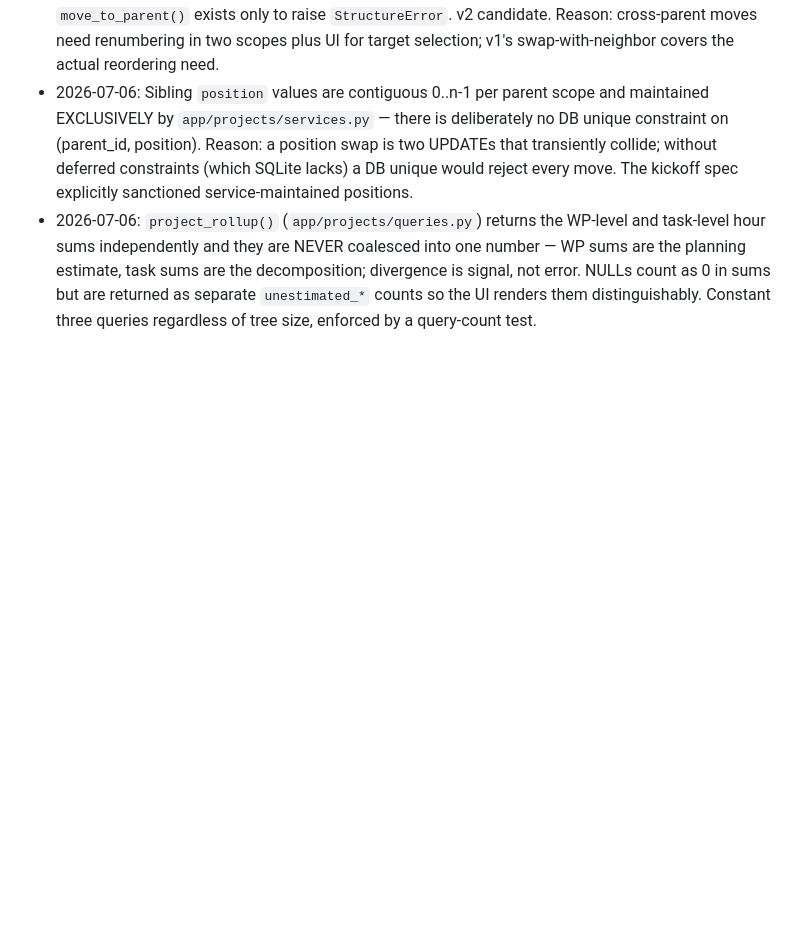
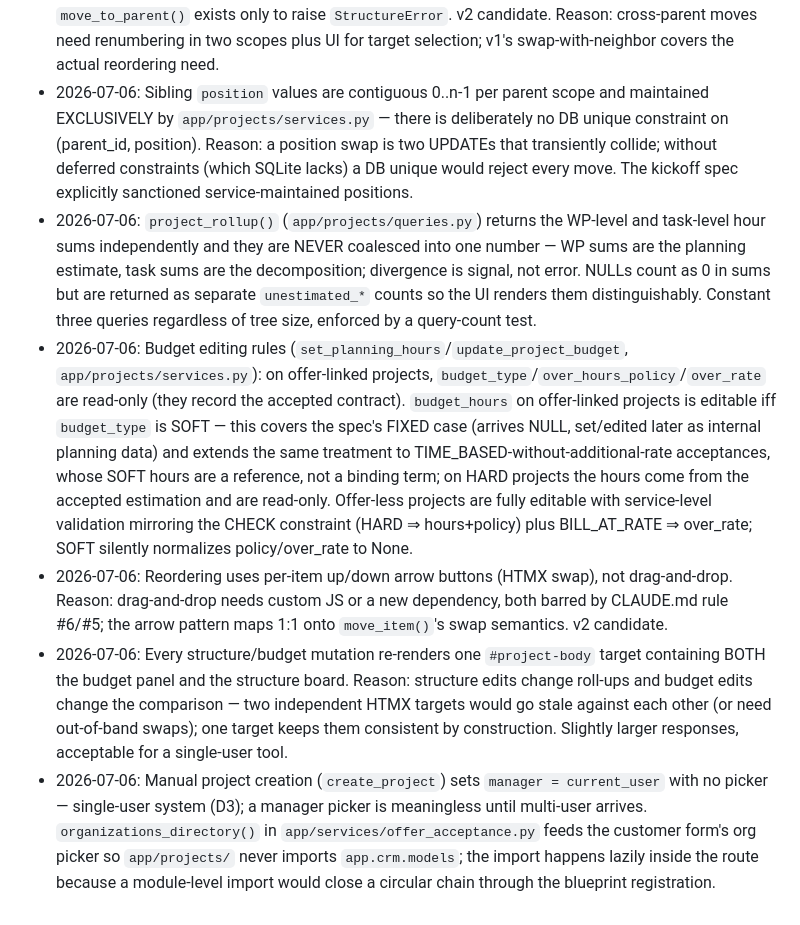
Before and after one commit to vjmayr/crmpm, a Markdown page: DECISIONS.md, the part around the change. GitHub-like rendering; blank space fills up the shorter version.

Commit message:
Document Phase 5b decisions: budget editing rules, arrow reordering, single body target, seam org picker

```diff
--- a/DECISIONS.md
+++ b/DECISIONS.md
@@ -27,3 +27,7 @@
 - 2026-07-06: Cross-parent moves (e.g. task → different work package) are out of v1 scope — `move_to_parent()` exists only to raise `StructureError`. v2 candidate. Reason: cross-parent moves need renumbering in two scopes plus UI for target selection; v1's swap-with-neighbor covers the actual reordering need.
 - 2026-07-06: Sibling `position` values are contiguous 0..n-1 per parent scope and maintained EXCLUSIVELY by `app/projects/services.py` — there is deliberately no DB unique constraint on (parent_id, position). Reason: a position swap is two UPDATEs that transiently collide; without deferred constraints (which SQLite lacks) a DB unique would reject every move. The kickoff spec explicitly sanctioned service-maintained positions.
 - 2026-07-06: `project_rollup()` (`app/projects/queries.py`) returns the WP-level and task-level hour sums independently and they are NEVER coalesced into one number — WP sums are the planning estimate, task sums are the decomposition; divergence is signal, not error. NULLs count as 0 in sums but are returned as separate `unestimated_*` counts so the UI renders them distinguishably. Constant three queries regardless of tree size, enforced by a query-count test.
+- 2026-07-06: Budget editing rules (`set_planning_hours`/`update_project_budget`, `app/projects/services.py`): on offer-linked projects, `budget_type`/`over_hours_policy`/`over_rate` are read-only (they record the accepted contract). `budget_hours` on offer-linked projects is editable iff `budget_type` is SOFT — this covers the spec's FIXED case (arrives NULL, set/edited later as internal planning data) and extends the same treatment to TIME_BASED-without-additional-rate acceptances, whose SOFT hours are a reference, not a binding term; on HARD projects the hours come from the accepted estimation and are read-only. Offer-less projects are fully editable with service-level validation mirroring the CHECK constraint (HARD ⇒ hours+policy) plus BILL_AT_RATE ⇒ over_rate; SOFT silently normalizes policy/over_rate to None.
+- 2026-07-06: Reordering uses per-item up/down arrow buttons (HTMX swap), not drag-and-drop. Reason: drag-and-drop needs custom JS or a new dependency, both barred by CLAUDE.md rule #6/#5; the arrow pattern maps 1:1 onto `move_item()`'s swap semantics. v2 candidate.
+- 2026-07-06: Every structure/budget mutation re-renders one `#project-body` target containing BOTH the budget panel and the structure board. Reason: structure edits change roll-ups and budget edits change the comparison — two independent HTMX targets would go stale against each other (or need out-of-band swaps); one target keeps them consistent by construction. Slightly larger responses, acceptable for a single-user tool.
+- 2026-07-06: Manual project creation (`create_project`) sets `manager = current_user` with no picker — single-user system (D3); a manager picker is meaningless until multi-user arrives. `organizations_directory()` in `app/services/offer_acceptance.py` feeds the customer form's org picker so `app/projects/` never imports `app.crm.models`; the import happens lazily inside the route because a module-level import would close a circular chain through the blueprint registration.
```
